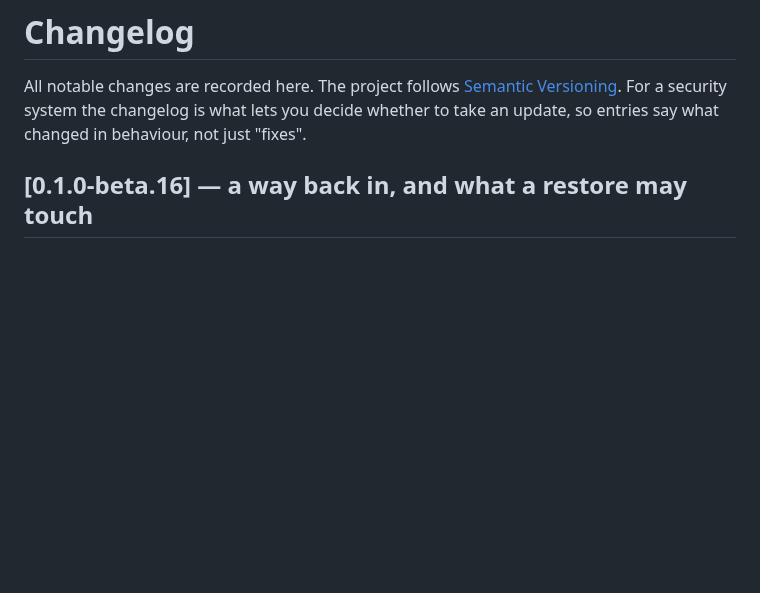
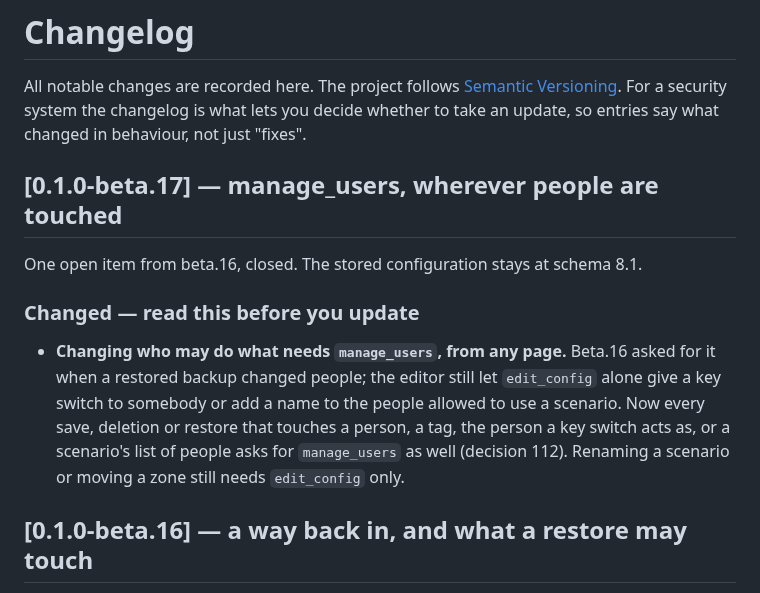
Before and after one commit to foyer-labs/Foyer-Home-Defender, a Markdown page: CHANGELOG.md, the part around the change. GitHub-like rendering; blank space fills up the shorter version.

Commit message:
Say what beta.17 changes before it is tagged
Co-Authored-By: Claude Opus 5.5 <noreply@anthropic.com>

```diff
--- a/CHANGELOG.md
+++ b/CHANGELOG.md
@@ -4,6 +4,20 @@ All notable changes are recorded here. The project follows
 [Semantic Versioning](https://semver.org). For a security system the changelog
 is what lets you decide whether to take an update, so entries say what changed
 in behaviour, not just "fixes".
+
+## [0.1.0-beta.17] — manage_users, wherever people are touched
+
+One open item from beta.16, closed. The stored configuration stays at schema
+8.1.
+
+### Changed — read this before you update
+- **Changing who may do what needs `manage_users`, from any page.** Beta.16
+  asked for it when a restored backup changed people; the editor still let
+  `edit_config` alone give a key switch to somebody or add a name to the
+  people allowed to use a scenario. Now every save, deletion or restore that
+  touches a person, a tag, the person a key switch acts as, or a scenario's
+  list of people asks for `manage_users` as well (decision 112). Renaming a
+  scenario or moving a zone still needs `edit_config` only.
 
 ## [0.1.0-beta.16] — a way back in, and what a restore may touch
 
```
